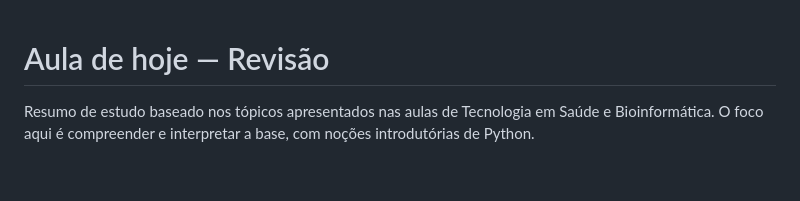
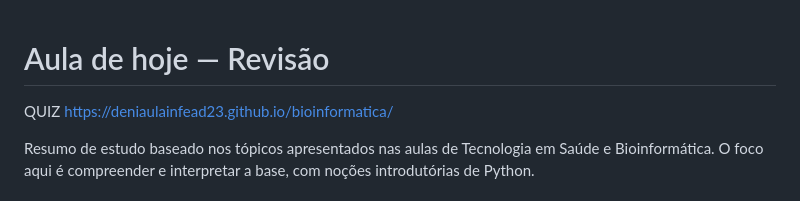
Before and after one commit to deniaulainfead23/bioinformatica, a Markdown page: revisao/README.md, the part around the change. GitHub-like rendering; blank space fills up the shorter version.

```diff
--- a/revisao/README.md
+++ b/revisao/README.md
@@ -1,4 +1,6 @@
 # Aula de hoje — Revisão
+QUIZ
+https://deniaulainfead23.github.io/bioinformatica/
 
 Resumo de estudo baseado nos tópicos apresentados nas aulas de Tecnologia em Saúde e Bioinformática. O foco aqui é compreender e interpretar a base, com noções introdutórias de Python.
 
```
